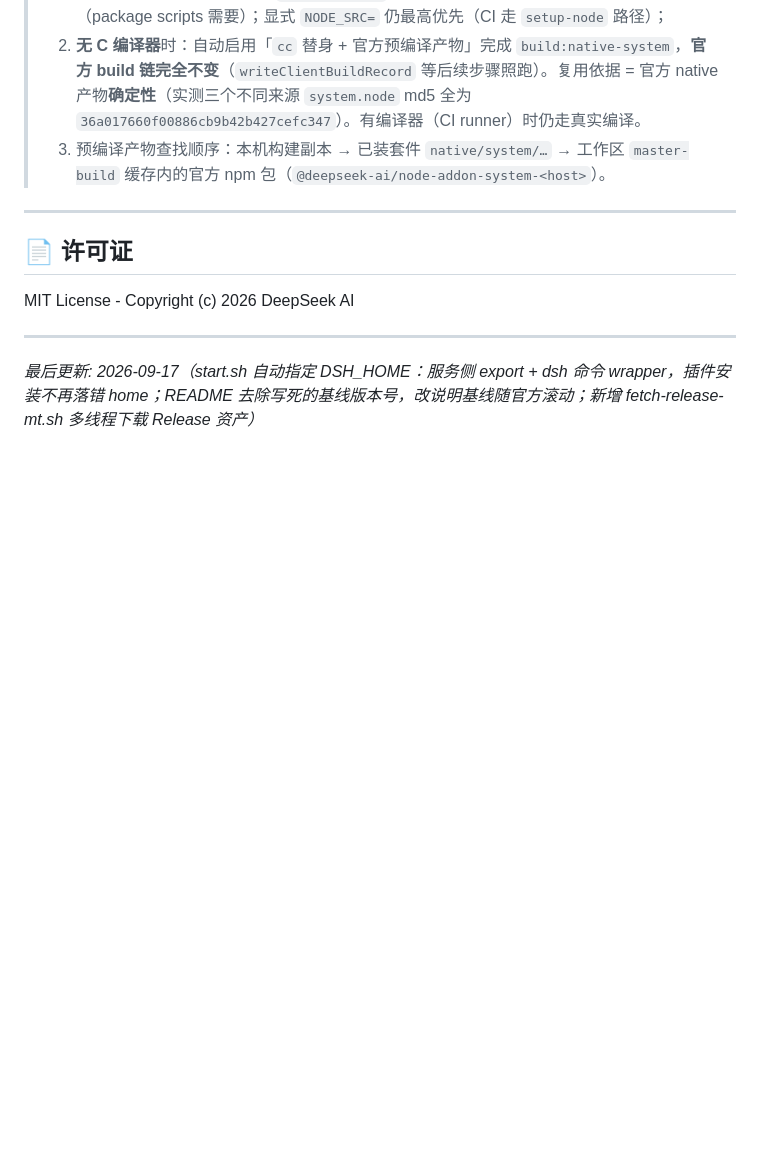
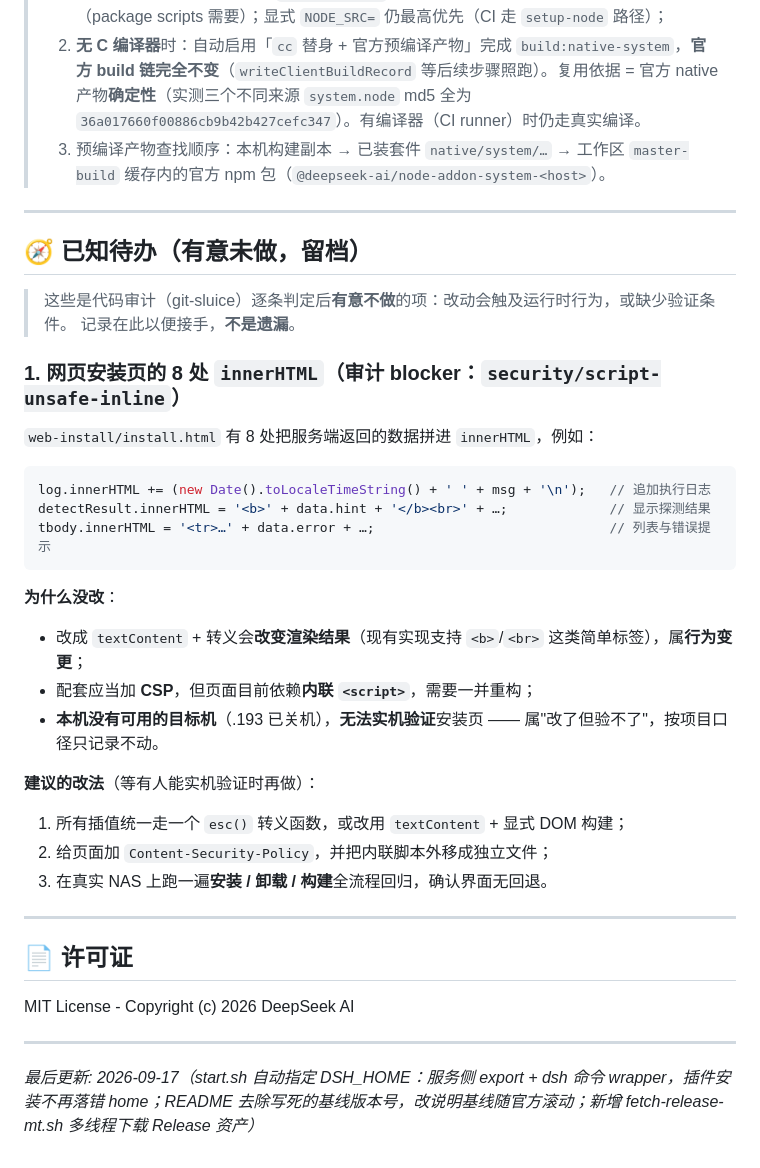
Before and after one commit to EIGHTfs/DeepSeekHarness-NAS, a Markdown page: README.md, the part around the change. Rendered like a GitHub page; blank space fills up the shorter version.

Commit message:
docs(readme): 新增「已知待办」段，记录安装页 innerHTML 一项（用户要求）
按用户指示把 HTML 一项写进 README（此前口径是"待办不入库"，本次为明确例外）。
内容含：命中的 8 处示例、为什么有意不改（改 textContent 会变渲染、配套 CSP 需重构内联脚本、
本机无目标机无法实机验证），以及建议改法（esc()/textContent、加 CSP 并外移内联脚本、
在真实 NAS 上做安装/卸载/构建回归）。

五守卫 + 事故回归全绿（README 覆盖度守卫未受影响）。

````diff
--- a/README.md
+++ b/README.md
@@ -842,6 +842,35 @@ sudo synopkg stop deepseek-harness-nas
 
 ---
 
+## 🧭 已知待办（有意未做，留档）
+
+> 这些是代码审计（git-sluice）逐条判定后**有意不做**的项：改动会触及运行时行为，或缺少验证条件。
+> 记录在此以便接手，**不是遗漏**。
+
+### 1. 网页安装页的 8 处 `innerHTML`（审计 blocker：`security/script-unsafe-inline`）
+
+`web-install/install.html` 有 8 处把服务端返回的数据拼进 `innerHTML`，例如：
+
+```js
+log.innerHTML += (new Date().toLocaleTimeString() + ' ' + msg + '\n');   // 追加执行日志
+detectResult.innerHTML = '<b>' + data.hint + '</b><br>' + …;             // 显示探测结果
+tbody.innerHTML = '<tr>…' + data.error + …;                              // 列表与错误提示
+```
+
+**为什么没改**：
+
+- 改成 `textContent` + 转义会**改变渲染结果**（现有实现支持 `<b>`/`<br>` 这类简单标签），属**行为变更**；
+- 配套应当加 **CSP**，但页面目前依赖**内联 `<script>`**，需要一并重构；
+- **本机没有可用的目标机**（.193 已关机），**无法实机验证**安装页 —— 属"改了但验不了"，按项目口径只记录不动。
+
+**建议的改法**（等有人能实机验证时再做）：
+
+1. 所有插值统一走一个 `esc()` 转义函数，或改用 `textContent` + 显式 DOM 构建；
+2. 给页面加 `Content-Security-Policy`，并把内联脚本外移成独立文件；
+3. 在真实 NAS 上跑一遍**安装 / 卸载 / 构建**全流程回归，确认界面无回退。
+
+---
+
 ## 📄 许可证
 
 MIT License - Copyright (c) 2026 DeepSeek AI
````
